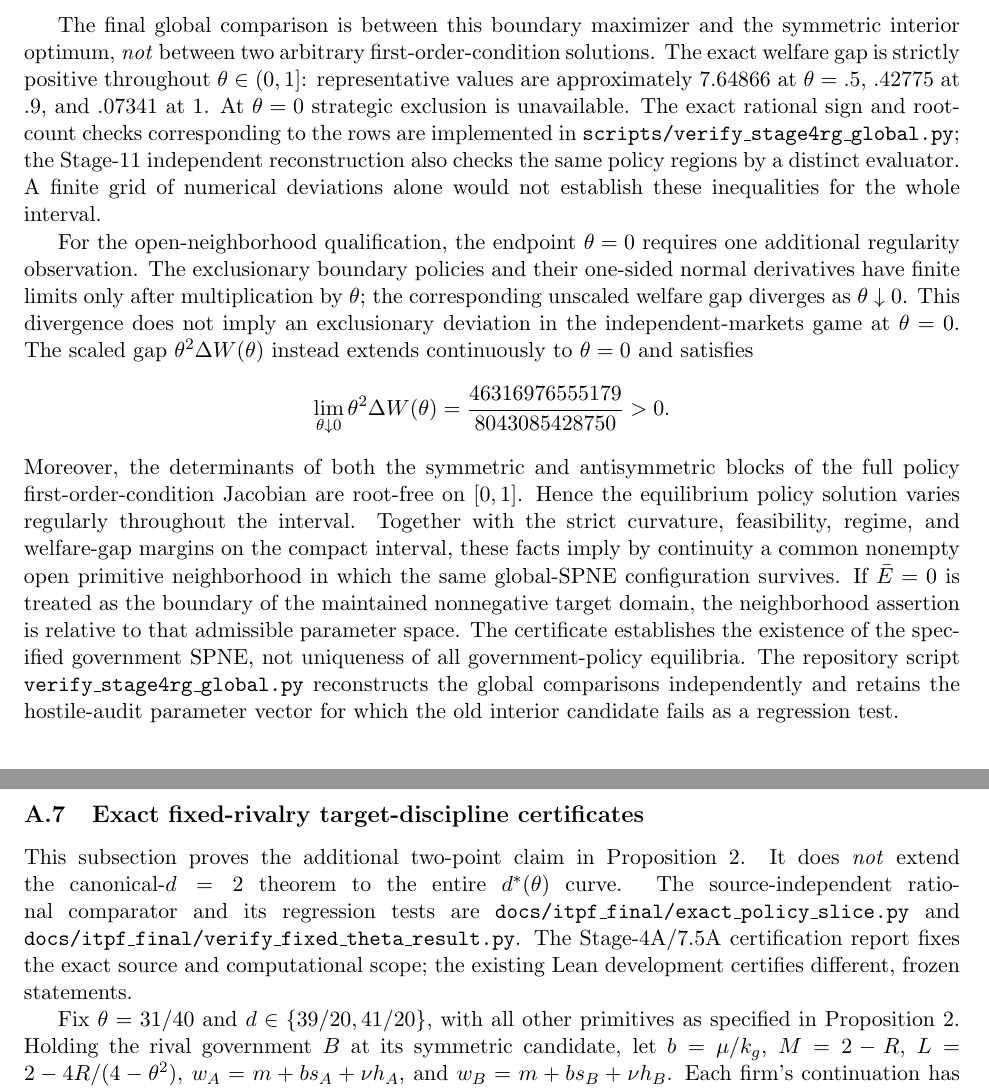
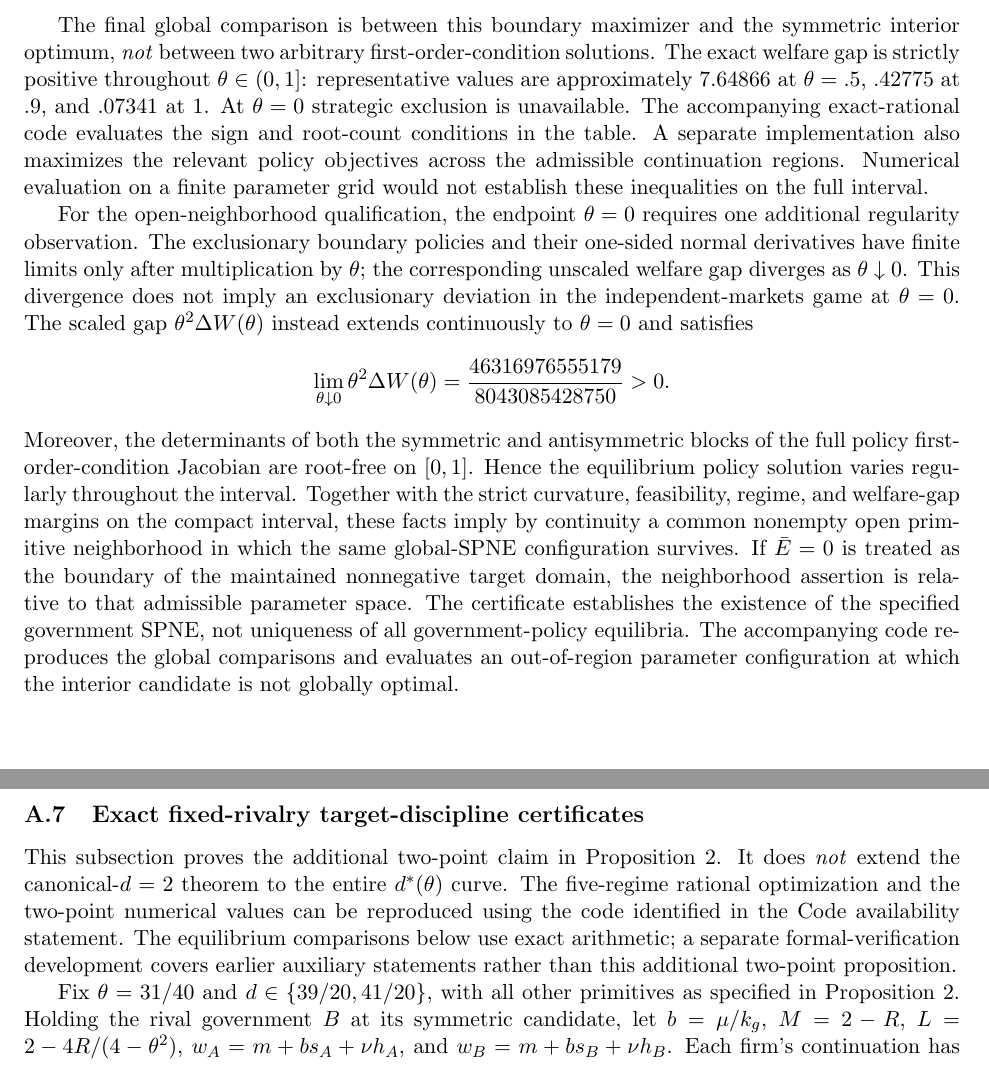
Before and after one commit to ryotamatsuki/strategic-local-green-policy-competition, a LaTeX paper (main.tex, which reads sections/global_equilibrium_appendix.tex): two parts of pages 28 and 29 of 30, joined at a grey line, cut so that both start at the same text. Compiled offline with pdfLaTeX.

Commit message:
ITPF editorial cleanup: remove internal audit vocabulary and improve journal-facing exposition

```diff
--- a/sections/global_equilibrium_appendix.tex
+++ b/sections/global_equilibrium_appendix.tex
@@ -43,20 +43,20 @@ Open-neighborhood continuation & symmetric and antisymmetric policy-FOC Jacobian
 \end{tabular}
 \end{table}
 
-The final global comparison is between this boundary maximizer and the symmetric interior optimum, \emph{not} between two arbitrary first-order-condition solutions. The exact welfare gap is strictly positive throughout $\theta\in(0,1]$: representative values are approximately $7.64866$ at $\theta=.5$, $.42775$ at $.9$, and $.07341$ at $1$. At $\theta=0$ strategic exclusion is unavailable. The exact rational sign and root-count checks corresponding to the rows are implemented in \texttt{scripts/verify\_stage4rg\_global.py}; the Stage-11 independent reconstruction also checks the same policy regions by a distinct evaluator. A finite grid of numerical deviations alone would not establish these inequalities for the whole interval.
+The final global comparison is between this boundary maximizer and the symmetric interior optimum, \emph{not} between two arbitrary first-order-condition solutions. The exact welfare gap is strictly positive throughout $\theta\in(0,1]$: representative values are approximately $7.64866$ at $\theta=.5$, $.42775$ at $.9$, and $.07341$ at $1$. At $\theta=0$ strategic exclusion is unavailable. The accompanying exact-rational code evaluates the sign and root-count conditions in the table. A separate implementation also maximizes the relevant policy objectives across the admissible continuation regions. Numerical evaluation on a finite parameter grid would not establish these inequalities on the full interval.
 
 For the open-neighborhood qualification, the endpoint $\theta=0$ requires one additional regularity observation. The exclusionary boundary policies and their one-sided normal derivatives have finite limits only after multiplication by $\theta$; the corresponding unscaled welfare gap diverges as $\theta\downarrow0$. This divergence does not imply an exclusionary deviation in the independent-markets game at $\theta=0$. The scaled gap $\theta^2\Delta W(\theta)$ instead extends continuously to $\theta=0$ and satisfies
 \[
 \lim_{\theta\downarrow0}\theta^2\Delta W(\theta)
 =\frac{46316976555179}{8043085428750}>0.
 \]
-Moreover, the determinants of both the symmetric and antisymmetric blocks of the full policy first-order-condition Jacobian are root-free on $[0,1]$. Hence the equilibrium policy solution varies regularly throughout the interval. Together with the strict curvature, feasibility, regime, and welfare-gap margins on the compact interval, these facts imply by continuity a common nonempty open primitive neighborhood in which the same global-SPNE configuration survives. If $\bar E=0$ is treated as the boundary of the maintained nonnegative target domain, the neighborhood assertion is relative to that admissible parameter space. The certificate establishes the existence of the specified government SPNE, not uniqueness of all government-policy equilibria. The repository script \texttt{verify\_stage4rg\_global.py} reconstructs the global comparisons independently and retains the hostile-audit parameter vector for which the old interior candidate fails as a regression test.
+Moreover, the determinants of both the symmetric and antisymmetric blocks of the full policy first-order-condition Jacobian are root-free on $[0,1]$. Hence the equilibrium policy solution varies regularly throughout the interval. Together with the strict curvature, feasibility, regime, and welfare-gap margins on the compact interval, these facts imply by continuity a common nonempty open primitive neighborhood in which the same global-SPNE configuration survives. If $\bar E=0$ is treated as the boundary of the maintained nonnegative target domain, the neighborhood assertion is relative to that admissible parameter space. The certificate establishes the existence of the specified government SPNE, not uniqueness of all government-policy equilibria. The accompanying code reproduces the global comparisons and evaluates an out-of-region parameter configuration at which the interior candidate is not globally optimal.
 
 
 \subsection{Exact fixed-rivalry target-discipline certificates}
 \label{app:fixed-target-global}
 
-This subsection proves the additional two-point claim in Proposition~\ref{prop:fixed-theta-target}. It does \emph{not} extend the canonical-$d=2$ theorem to the entire $d^*(\theta)$ curve. The source-independent rational comparator and its regression tests are \texttt{docs/itpf\_final/exact\_policy\_slice.py} and \texttt{docs/itpf\_final/verify\_fixed\_theta\_result.py}. The Stage-4A/7.5A certification report fixes the exact source and computational scope; the existing Lean development certifies different, frozen statements.
+This subsection proves the additional two-point claim in Proposition~\ref{prop:fixed-theta-target}. It does \emph{not} extend the canonical-$d=2$ theorem to the entire $d^*(\theta)$ curve. The five-regime rational optimization and the two-point numerical values can be reproduced using the code identified in the Code availability statement. The equilibrium comparisons below use exact arithmetic; a separate formal-verification development covers earlier auxiliary statements rather than this additional two-point proposition.
 
 Fix $\theta=31/40$ and $d\in\{39/20,41/20\}$, with all other primitives as specified in Proposition~\ref{prop:fixed-theta-target}. Holding the rival government $B$ at its symmetric candidate, let $b=\mu/k_g$, $M=2-R$, $L=2-4R/(4-\theta^2)$, $w_A=m+bs_A+\nu h_A$, and $w_B=m+bs_B+\nu h_B$. Each firm's continuation has exactly five regions, classified by the two inequalities for $w_A$:
 \begin{align*}
```
